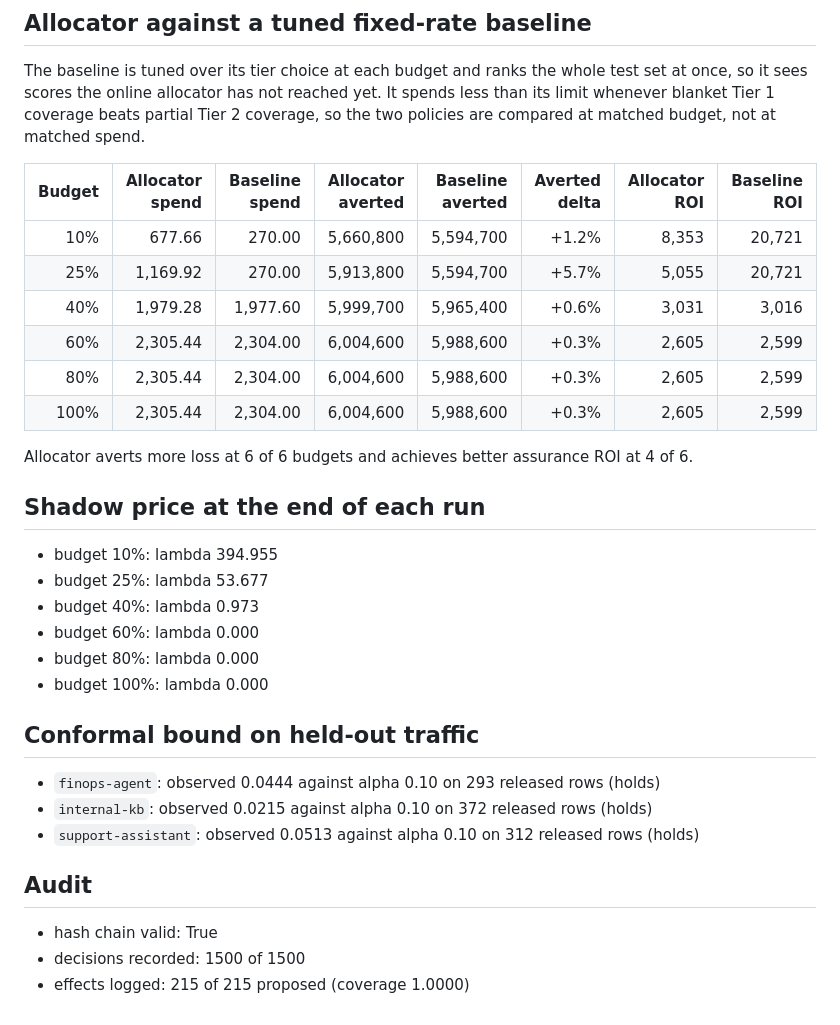
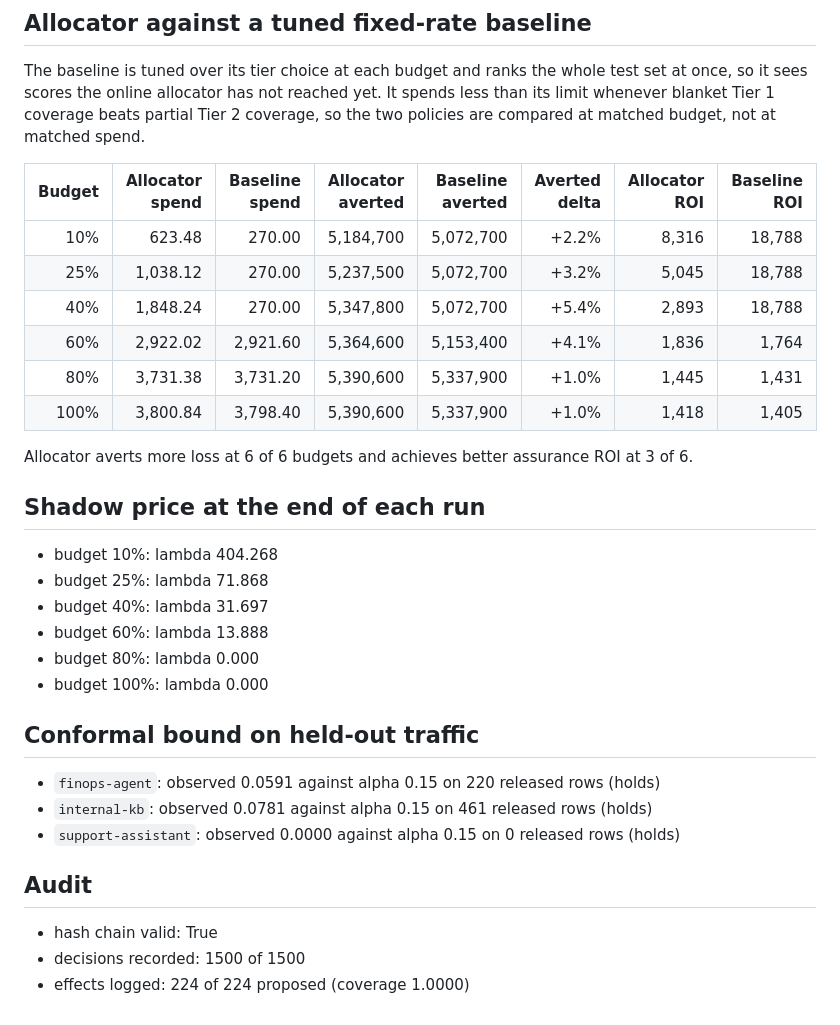
Before and after one commit to Advait-Pathak9222/BurningShadows, a Markdown page: docs/results/summary.md, the part around the change. Rendered like a GitHub page.

```diff
--- a/docs/results/summary.md
+++ b/docs/results/summary.md
@@ -11,32 +11,32 @@ so the two policies are compared at matched budget, not at matched spend.
 
 | Budget | Allocator spend | Baseline spend | Allocator averted | Baseline averted | Averted delta | Allocator ROI | Baseline ROI |
 |---:|---:|---:|---:|---:|---:|---:|---:|
-| 10% | 677.66 | 270.00 | 5,660,800 | 5,594,700 | +1.2% | 8,353 | 20,721 |
-| 25% | 1,169.92 | 270.00 | 5,913,800 | 5,594,700 | +5.7% | 5,055 | 20,721 |
-| 40% | 1,979.28 | 1,977.60 | 5,999,700 | 5,965,400 | +0.6% | 3,031 | 3,016 |
-| 60% | 2,305.44 | 2,304.00 | 6,004,600 | 5,988,600 | +0.3% | 2,605 | 2,599 |
-| 80% | 2,305.44 | 2,304.00 | 6,004,600 | 5,988,600 | +0.3% | 2,605 | 2,599 |
-| 100% | 2,305.44 | 2,304.00 | 6,004,600 | 5,988,600 | +0.3% | 2,605 | 2,599 |
+| 10% | 623.48 | 270.00 | 5,184,700 | 5,072,700 | +2.2% | 8,316 | 18,788 |
+| 25% | 1,038.12 | 270.00 | 5,237,500 | 5,072,700 | +3.2% | 5,045 | 18,788 |
+| 40% | 1,848.24 | 270.00 | 5,347,800 | 5,072,700 | +5.4% | 2,893 | 18,788 |
+| 60% | 2,922.02 | 2,921.60 | 5,364,600 | 5,153,400 | +4.1% | 1,836 | 1,764 |
+| 80% | 3,731.38 | 3,731.20 | 5,390,600 | 5,337,900 | +1.0% | 1,445 | 1,431 |
+| 100% | 3,800.84 | 3,798.40 | 5,390,600 | 5,337,900 | +1.0% | 1,418 | 1,405 |
 
-Allocator averts more loss at 6 of 6 budgets and achieves better assurance ROI at 4 of 6.
+Allocator averts more loss at 6 of 6 budgets and achieves better assurance ROI at 3 of 6.
 
 ## Shadow price at the end of each run
 
-- budget 10%: lambda 394.955
-- budget 25%: lambda 53.677
-- budget 40%: lambda 0.973
-- budget 60%: lambda 0.000
+- budget 10%: lambda 404.268
+- budget 25%: lambda 71.868
+- budget 40%: lambda 31.697
+- budget 60%: lambda 13.888
 - budget 80%: lambda 0.000
 - budget 100%: lambda 0.000
 
 ## Conformal bound on held-out traffic
 
-- `finops-agent`: observed 0.0444 against alpha 0.10 on 293 released rows (holds)
-- `internal-kb`: observed 0.0215 against alpha 0.10 on 372 released rows (holds)
-- `support-assistant`: observed 0.0513 against alpha 0.10 on 312 released rows (holds)
+- `finops-agent`: observed 0.0591 against alpha 0.15 on 220 released rows (holds)
+- `internal-kb`: observed 0.0781 against alpha 0.15 on 461 released rows (holds)
+- `support-assistant`: observed 0.0000 against alpha 0.15 on 0 released rows (holds)
 
 ## Audit
 
 - hash chain valid: True
 - decisions recorded: 1500 of 1500
-- effects logged: 215 of 215 proposed (coverage 1.0000)
+- effects logged: 224 of 224 proposed (coverage 1.0000)
```
Also changed, not shown: data/README.md (+10 -4 lines), reports/evaluation.md (+30 -30 lines), reports/figures/loss_averted_vs_spend.png, reports/figures/reliability_by_route.png, 15 other files.
